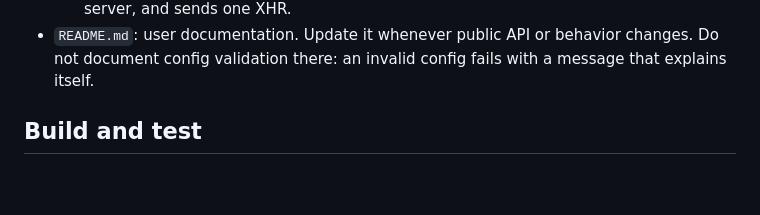
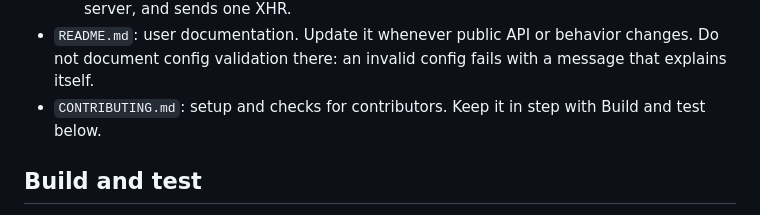
Before and after one commit to nils-hoyer/cypress-fail-on-network-error, a Markdown page: .github/copilot-instructions.md, the part around one of its changes. GitHub-like rendering; blank space fills up the shorter version.

```diff
--- a/.github/copilot-instructions.md
+++ b/.github/copilot-instructions.md
@@ -18,6 +18,7 @@
     - `/xhr?status=&delay=` responds to any method with `status` after `delay` milliseconds (default `0`). `status=none` closes the connection without a response instead, which Cypress reports as a `request:error`. Electron and Firefox retry such a request, and each retry is a new request.
     - `GET /resources` serves a page that loads a script, a stylesheet and an image from the server, and sends one XHR.
 - `README.md`: user documentation. Update it whenever public API or behavior changes. Do not document config validation there: an invalid config fails with a message that explains itself.
+- `CONTRIBUTING.md`: setup and checks for contributors. Keep it in step with Build and test below.
 
 ## Build and test
 
```
Also changed, not shown: other parts of .github/copilot-instructions.md (+1 -1 lines), CONTRIBUTING.md (added, +7 -0 lines), README.md (+23 -26 lines), docs/commandLog.png, docs/debugTrue.png.
